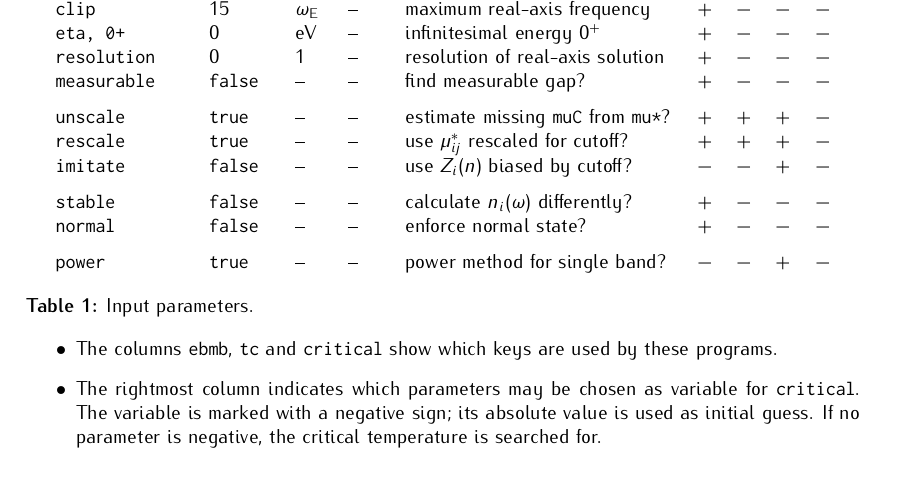
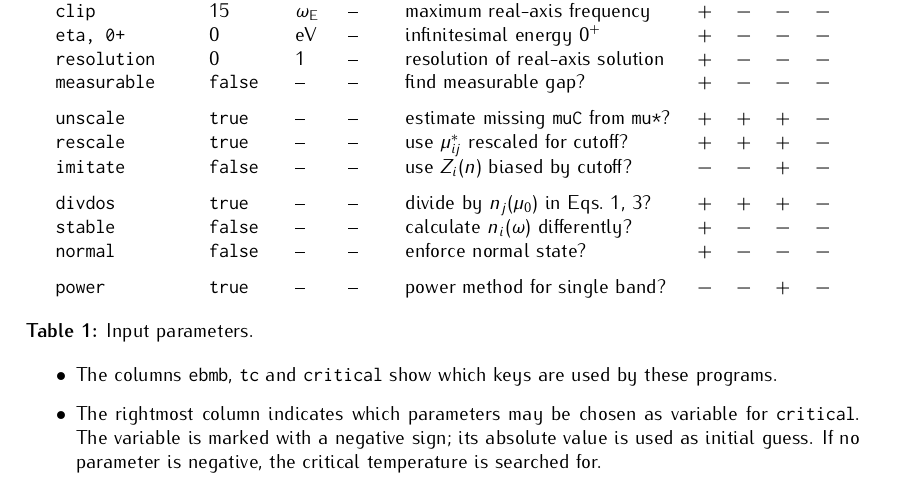
Before and after one commit to janberges/ebmb, a LaTeX document (manual/ebmb.tex): part of page 4 of 5, cut so that both start at the same text. Compiled offline with pdfLaTeX.

```diff
--- a/manual/ebmb.tex
+++ b/manual/ebmb.tex
@@ -402,6 +401,7 @@
          \tt unscale       & \tt true    & --               & --                  & estimate missing {\tt muC} from {\tt mu*}? & $+$ & $+$ & $+$ & $-$ \\
          \tt rescale       & \tt true    & --               & --                  & use $\mu^*_{i j}$ rescaled for cutoff?     & $+$ & $+$ & $+$ & $-$ \\
          \tt imitate       & \tt false   & --               & --                  & use $Z_i(n)$ biased by cutoff?             & $-$ & $-$ & $+$ & $-$ \\[\gap]
+         \tt divdos        & \tt true  & -- & -- & divide by $n_j(\mu_0)$ in Eqs.~\ref{Eliashberg equations}, \ref{rescaling}? & $+$ & $+$ & $+$ & $-$ \\
          \tt stable        & \tt false   & --               & --                  & calculate $n_i(\omega)$ differently?       & $+$ & $-$ & $-$ & $-$ \\
          \tt normal        & \tt false   & --               & --                  & enforce normal state?                      & $+$ & $-$ & $-$ & $-$ \\[\gap]
          \tt power         & \tt true    & --               & --                  & power method for single band?              & $-$ & $-$ & $+$ & $-$
```
Also changed, not shown: manual/ebmb.tex (1 more changed lines), 3 other files.
